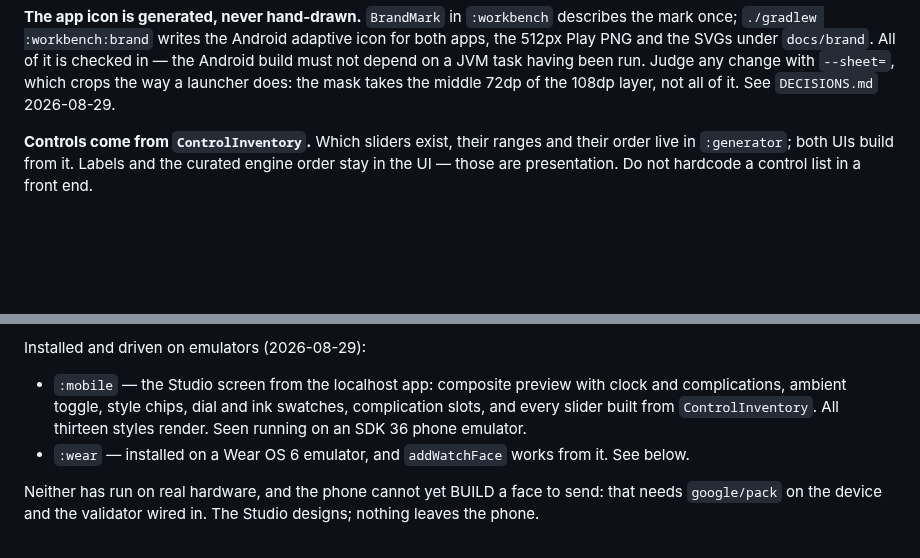
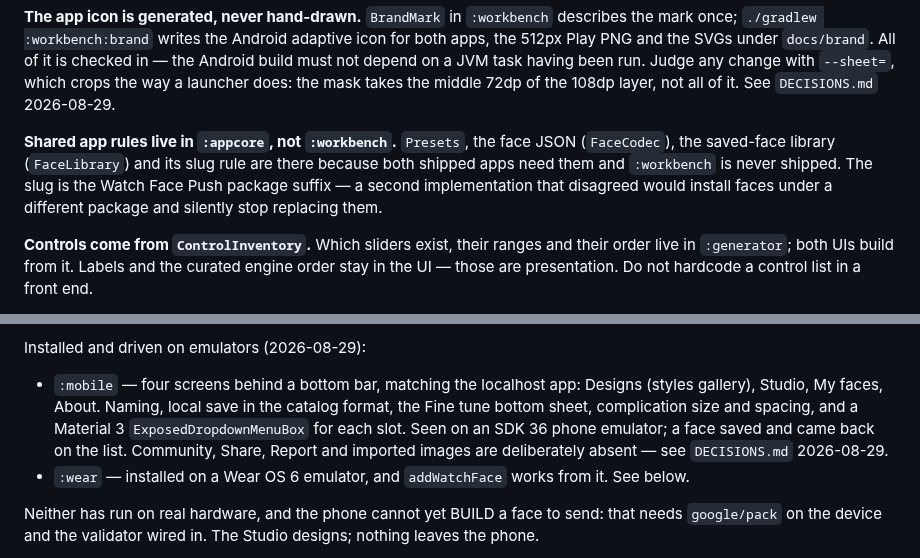
Before and after one commit to miopea/bfg-watchfaces, a Markdown page: CLAUDE.md, 2 parts joined by grey strips. Rendered like a GitHub page; blank space fills up the shorter version.

```diff
--- a/CLAUDE.md
+++ b/CLAUDE.md
@@ -58,6 +58,13 @@ is checked in — the Android build must not depend on a JVM task having been ru
 Judge any change with `--sheet=`, which crops the way a launcher does: the mask
 takes the middle 72dp of the 108dp layer, not all of it. See `DECISIONS.md`
 2026-08-29.
+
+**Shared app rules live in `:appcore`, not `:workbench`.** `Presets`, the face
+JSON (`FaceCodec`), the saved-face library (`FaceLibrary`) and its slug rule are
+there because both shipped apps need them and `:workbench` is never shipped. The
+slug is the Watch Face Push package suffix — a second implementation that
+disagreed would install faces under a different package and silently stop
+replacing them.
 
 **Controls come from `ControlInventory`.** Which sliders exist, their ranges and
 their order live in `:generator`; both UIs build from it. Labels and the curated
@@ -151,10 +158,12 @@ Verified — built and run, not assumed:
 
 Installed and driven on emulators (2026-08-29):
 
-- `:mobile` — the Studio screen from the localhost app: composite preview with
-  clock and complications, ambient toggle, style chips, dial and ink swatches,
-  complication slots, and every slider built from `ControlInventory`. All
-  thirteen styles render. Seen running on an SDK 36 phone emulator.
+- `:mobile` — four screens behind a bottom bar, matching the localhost app:
+  Designs (styles gallery), Studio, My faces, About. Naming, local save in the
+  catalog format, the Fine tune bottom sheet, complication size and spacing, and
+  a Material 3 `ExposedDropdownMenuBox` for each slot. Seen on an SDK 36 phone
+  emulator; a face saved and came back on the list. Community, Share, Report and
+  imported images are deliberately absent — see `DECISIONS.md` 2026-08-29.
 - `:wear` — installed on a Wear OS 6 emulator, and `addWatchFace` works from it.
   See below.
 
```
Also changed, not shown: DECISIONS.md (+52 -0 lines).
